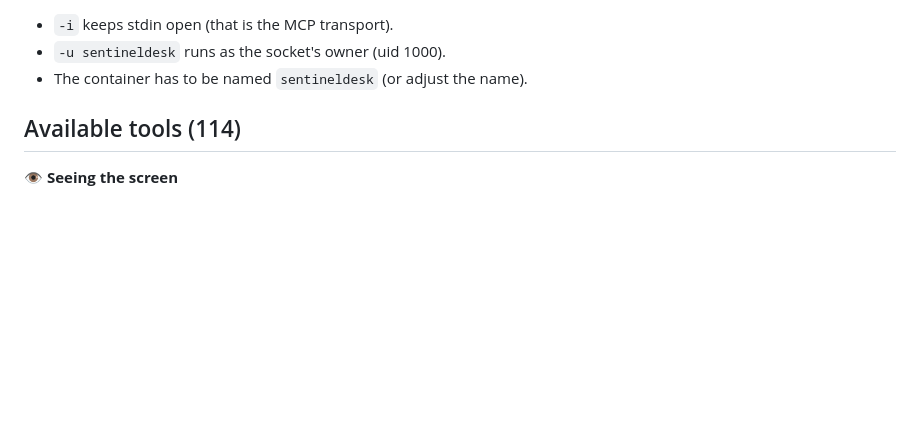
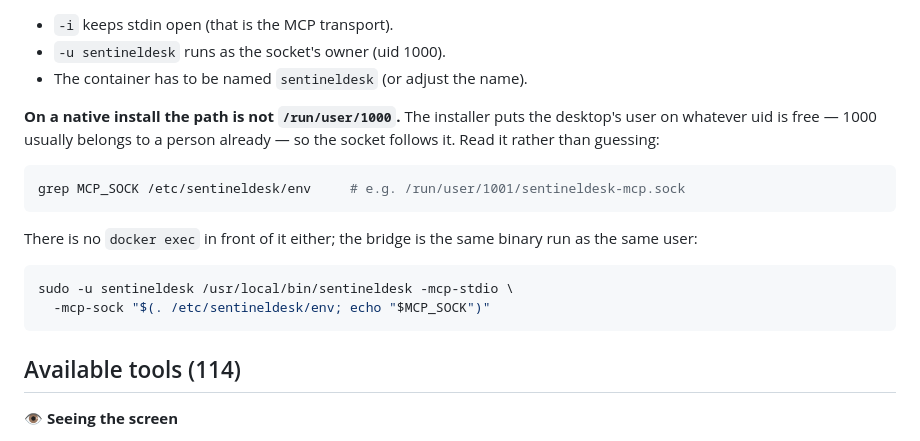
Before and after one commit to lordbasex/sentineldesk, a Markdown page: docs/mcp.md, the part around the change. Rendered like a GitHub page; blank space fills up the shorter version.

Commit message:
docs: the MCP socket path is not fixed on a native install
Every example says /run/user/1000/sentineldesk-mcp.sock, which is right inside
the container and no longer right on the host: the installer now puts the
desktop's user on whatever uid is free, because 1000 usually belongs to a person
already, and the socket follows it.

Both places that name the path now say where to read the real one
(/etc/sentineldesk/env), and docs/mcp.md gains the native invocation — same
binary, same user, no docker exec in front of it — since the file's only
worked example was a Docker one.

Co-authored-by: Nicolas Pereira <npereira@cnsoluciones.com>

````diff
--- a/docs/mcp.md
+++ b/docs/mcp.md
@@ -41,6 +41,22 @@ The bridge runs **inside the container**, so the AI host launches it with
 - `-i` keeps stdin open (that is the MCP transport).
 - `-u sentineldesk` runs as the socket's owner (uid 1000).
 - The container has to be named `sentineldesk` (or adjust the name).
+
+**On a native install the path is not `/run/user/1000`.** The installer puts the
+desktop's user on whatever uid is free — 1000 usually belongs to a person
+already — so the socket follows it. Read it rather than guessing:
+
+```bash
+grep MCP_SOCK /etc/sentineldesk/env     # e.g. /run/user/1001/sentineldesk-mcp.sock
+```
+
+There is no `docker exec` in front of it either; the bridge is the same binary
+run as the same user:
+
+```bash
+sudo -u sentineldesk /usr/local/bin/sentineldesk -mcp-stdio \
+  -mcp-sock "$(. /etc/sentineldesk/env; echo "$MCP_SOCK")"
+```
 
 ## Available tools (114)
 
````
Also changed, not shown: README.md (+3 -1 lines).
